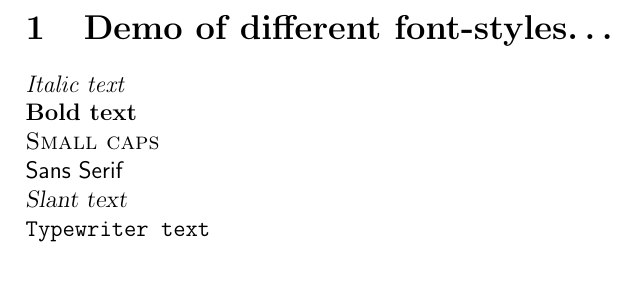
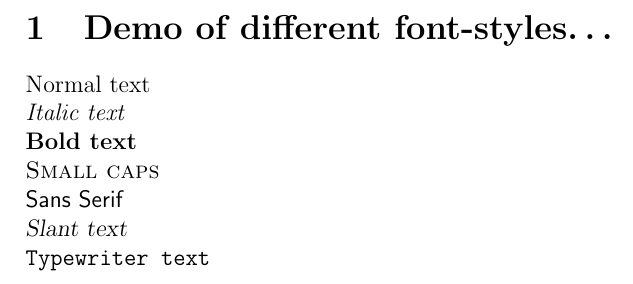
Before and after one commit to raghuugare/rubber, a LaTeX document (chap_01/04_fonts.ltx): part of the page, cut so that both start at the same text. Compiled offline with pdfLaTeX.

Commit message:
Small changes in font-styles source.

```diff
--- a/chap_01/04_fonts.ltx
+++ b/chap_01/04_fonts.ltx
@@ -4,6 +4,8 @@
 \section{Demo of different font-styles\ldots}
 
 \begin{flushleft}
+
+  \textrm{Normal text}
 
   \textit{Italic text}
 
```
